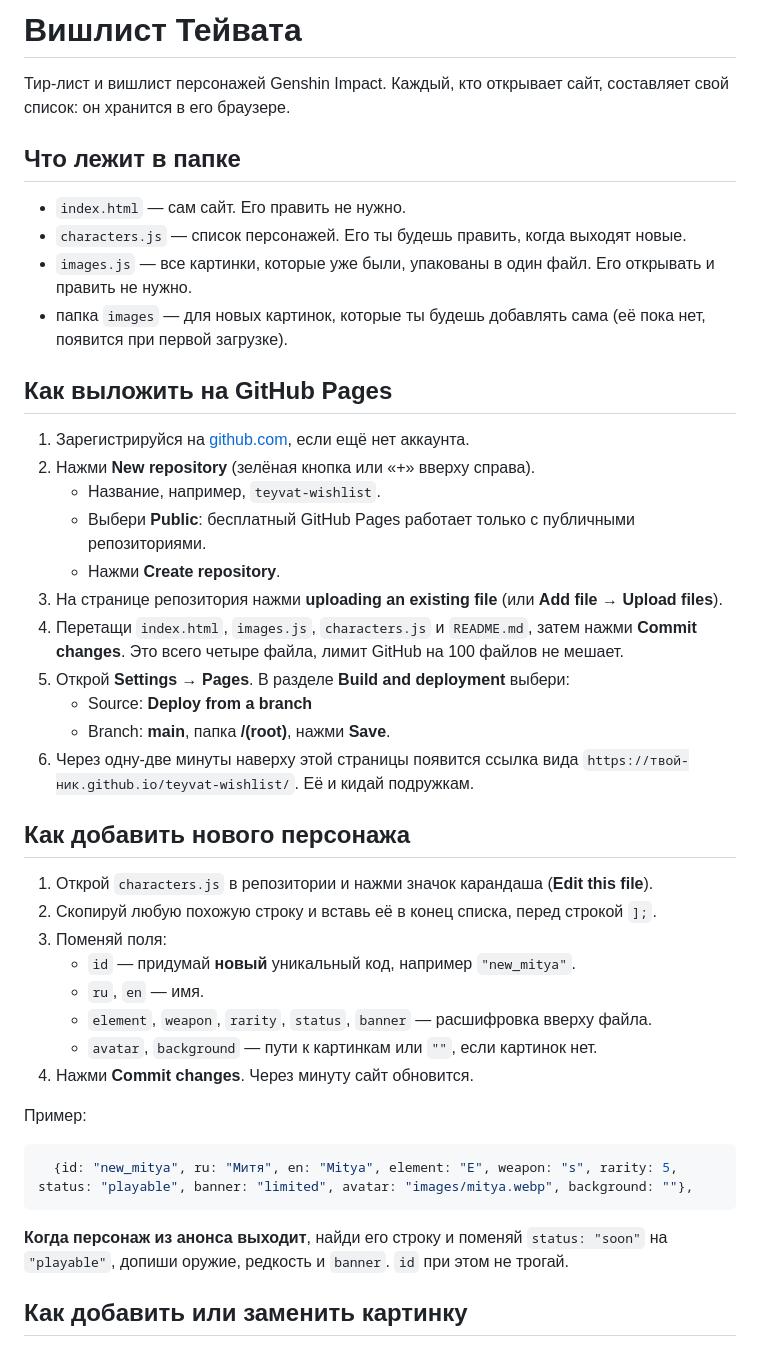
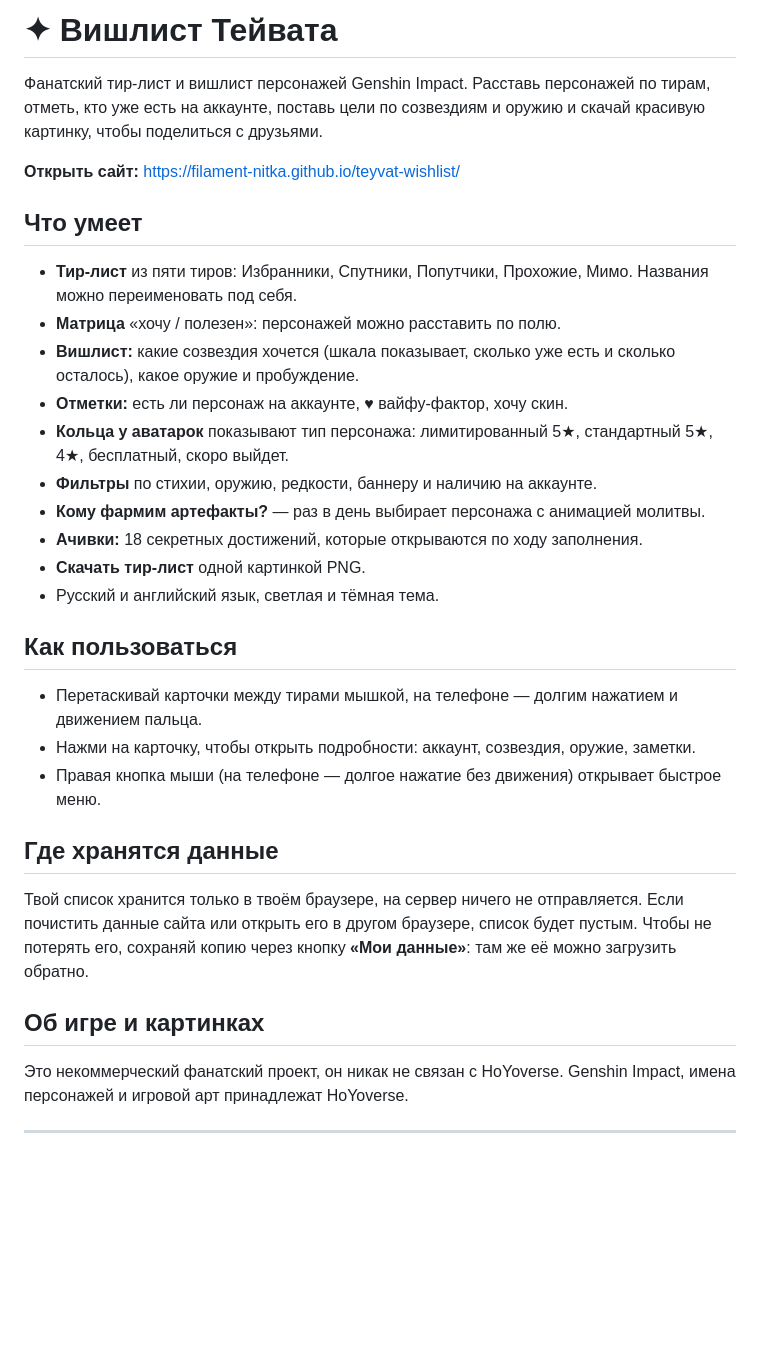
Before and after one commit to filament-nitka/teyvat-wishlist, a Markdown page: README.md, the part around one of its changes. GitHub-like rendering; blank space fills up the shorter version.

````diff
--- a/README.md
+++ b/README.md
@@ -1,47 +1,35 @@
-# Вишлист Тейвата
+# ✦ Вишлист Тейвата
 
-Тир-лист и вишлист персонажей Genshin Impact. Каждый, кто открывает сайт, составляет свой список: он хранится в его браузере.
+Фанатский тир-лист и вишлист персонажей Genshin Impact. Расставь персонажей по тирам, отметь, кто уже есть на аккаунте, поставь цели по созвездиям и оружию и скачай красивую картинку, чтобы поделиться с друзьями.
 
-## Что лежит в папке
+**Открыть сайт:** https://filament-nitka.github.io/teyvat-wishlist/
 
-- `index.html` — сам сайт. Его править не нужно.
-- `characters.js` — список персонажей. Его ты будешь править, когда выходят новые.
-- `images.js` — все картинки, которые уже были, упакованы в один файл. Его открывать и править не нужно.
-- папка `images` — для новых картинок, которые ты будешь добавлять сама (её пока нет, появится при первой загрузке).
+## Что умеет
 
-## Как выложить на GitHub Pages
+- **Тир-лист** из пяти тиров: Избранники, Спутники, Попутчики, Прохожие, Мимо. Названия можно переименовать под себя.
+- **Матрица** «хочу / полезен»: персонажей можно расставить по полю.
+- **Вишлист:** какие созвездия хочется (шкала показывает, сколько уже есть и сколько осталось), какое оружие и пробуждение.
+- **Отметки:** есть ли персонаж на аккаунте, ♥ вайфу-фактор, хочу скин.
+- **Кольца у аватарок** показывают тип персонажа: лимитированный 5★, стандартный 5★, 4★, бесплатный, скоро выйдет.
+- **Фильтры** по стихии, оружию, редкости, баннеру и наличию на аккаунте.
+- **Кому фармим артефакты?** — раз в день выбирает персонажа с анимацией молитвы.
+- **Ачивки:** 18 секретных достижений, которые открываются по ходу заполнения.
+- **Скачать тир-лист** одной картинкой PNG.
+- Русский и английский язык, светлая и тёмная тема.
 
-1. Зарегистрируйся на [github.com](https://github.com), если ещё нет аккаунта.
-2. Нажми **New repository** (зелёная кнопка или «+» вверху справа).
-   - Название, например, `teyvat-wishlist`.
-   - Выбери **Public**: бесплатный GitHub Pages работает только с публичными репозиториями.
-   - Нажми **Create repository**.
-3. На странице репозитория нажми **uploading an existing file** (или **Add file → Upload files**).
-4. Перетащи `index.html`, `images.js`, `characters.js` и `README.md`, затем нажми **Commit changes**. Это всего четыре файла, лимит GitHub на 100 файлов не мешает.
-5. Открой **Settings → Pages**. В разделе **Build and deployment** выбери:
-   - Source: **Deploy from a branch**
-   - Branch: **main**, папка **/(root)**, нажми **Save**.
-6. Через одну-две минуты наверху этой страницы появится ссылка вида
-   `https://твой-ник.github.io/teyvat-wishlist/`. Её и кидай подружкам.
+## Как пользоваться
 
-## Как добавить нового персонажа
+- Перетаскивай карточки между тирами мышкой, на телефоне — долгим нажатием и движением пальца.
+- Нажми на карточку, чтобы открыть подробности: аккаунт, созвездия, оружие, заметки.
+- Правая кнопка мыши (на телефоне — долгое нажатие без движения) открывает быстрое меню.
 
-1. Открой `characters.js` в репозитории и нажми значок карандаша (**Edit this file**).
-2. Скопируй любую похожую строку и вставь её в конец списка, перед строкой `];`.
-3. Поменяй поля:
-   - `id` — придумай **новый** уникальный код, например `"new_mitya"`.
-   - `ru`, `en` — имя.
-   - `element`, `weapon`, `rarity`, `status`, `banner` — расшифровка вверху файла.
-   - `avatar`, `background` — пути к картинкам или `""`, если картинок нет.
-4. Нажми **Commit changes**. Через минуту сайт обновится.
+## Где хранятся данные
 
-Пример:
+Твой список хранится только в твоём браузере, на сервер ничего не отправляется. Если почистить данные сайта или открыть его в другом браузере, список будет пустым. Чтобы не потерять его, сохраняй копию через кнопку **«Мои данные»**: там же её можно загрузить обратно.
 
-```js
-  {id: "new_mitya", ru: "Митя", en: "Mitya", element: "E", weapon: "s", rarity: 5, status: "playable", banner: "limited", avatar: "images/mitya.webp", background: ""},
-```
+## Об игре и картинках
 
-**Когда персонаж из анонса выходит**, найди его строку и поменяй `status: "soon"` на `"playable"`, допиши оружие, редкость и `banner`. `id` при этом не трогай.
+Это некоммерческий фанатский проект, он никак не связан с HoYoverse. Genshin Impact, имена персонажей и игровой арт принадлежат HoYoverse.
 
-## Как добавить или заменить картинку
+---
 
````
Also changed, not shown: other parts of README.md (+1 -18 lines).
